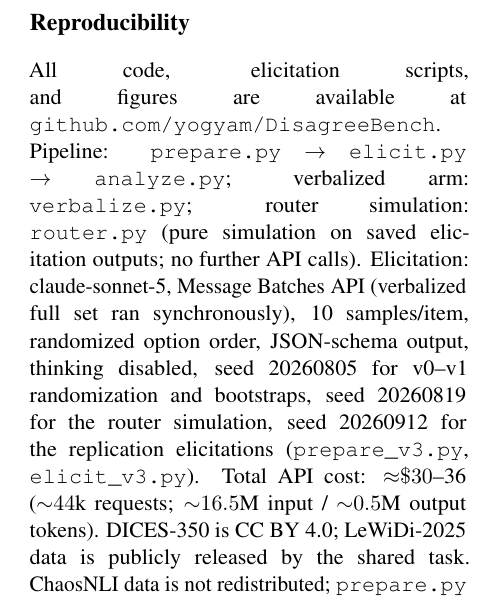
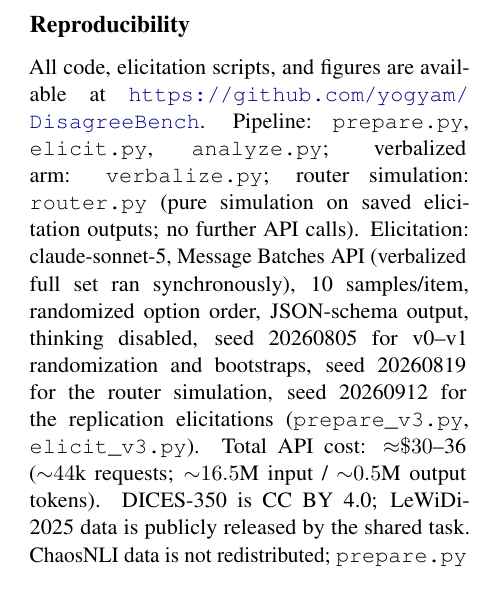
Before and after one commit to yogyam/DisagreeBench, a LaTeX paper (paper/main.tex): part of one column of page 9 of 11, cut so that both start at the same text. Compiled offline with pdfLaTeX.

Commit message:
Visual QA pass: fix stretched justification in Reproducibility section
Page-by-page inspection of all 11 pages: figures, tables, math,
cross-references, and bibliography all render correctly. A4 page size
confirmed correct (acl.sty itself mandates a4paper). Only defect was
overstretched justification from unbreakable texttt tokens; fixed with
a breakable \url and emergency stretch.

Co-Authored-By: Claude Fable 5 <noreply@anthropic.com>

```diff
--- a/paper/main.tex
+++ b/paper/main.tex
@@ -235,7 +235,8 @@ For the substitution debate, the results assemble into one architecture with a w
 
 \section*{Reproducibility}
 
-All code, elicitation scripts, and figures are available at \texttt{github.com/yogyam/DisagreeBench}. Pipeline: \texttt{prepare.py} $\rightarrow$ \texttt{elicit.py} $\rightarrow$ \texttt{analyze.py}; verbalized arm: \texttt{verbalize.py}; router simulation: \texttt{router.py} (pure simulation on saved elicitation outputs; no further API calls). Elicitation: claude-sonnet-5, Message Batches API (verbalized full set ran synchronously), 10 samples/item, randomized option order, JSON-schema output, thinking disabled, seed 20260805 for v0--v1 randomization and bootstraps, seed 20260819 for the router simulation, seed 20260912 for the replication elicitations (\texttt{prepare\_v3.py}, \texttt{elicit\_v3.py}). Total API cost: ${\approx}\$30$--36 (${\sim}44$k requests; ${\sim}16.5$M input / ${\sim}0.5$M output tokens). DICES-350 is CC BY 4.0; LeWiDi-2025 data is publicly released by the shared task. ChaosNLI data is not redistributed; \texttt{prepare.py} regenerates the processed splits from the original release.
+{\emergencystretch=2em
+All code, elicitation scripts, and figures are available at \url{https://github.com/yogyam/DisagreeBench}. Pipeline: \texttt{prepare.py}, \texttt{elicit.py}, \texttt{analyze.py}; verbalized arm: \texttt{verbalize.py}; router simulation: \texttt{router.py} (pure simulation on saved elicitation outputs; no further API calls). Elicitation: claude-sonnet-5, Message Batches API (verbalized full set ran synchronously), 10 samples/item, randomized option order, JSON-schema output, thinking disabled, seed 20260805 for v0--v1 randomization and bootstraps, seed 20260819 for the router simulation, seed 20260912 for the replication elicitations (\texttt{prepare\_v3.py}, \texttt{elicit\_v3.py}). Total API cost: ${\approx}\$30$--36 (${\sim}44$k requests; ${\sim}16.5$M input / ${\sim}0.5$M output tokens). DICES-350 is CC BY 4.0; LeWiDi-2025 data is publicly released by the shared task. ChaosNLI data is not redistributed; \texttt{prepare.py} regenerates the processed splits from the original release.\par}
 
 \bibliography{refs}
 \bibliographystyle{acl_natbib}
```
Also changed, not shown: paper/main.pdf, 1 other file.
